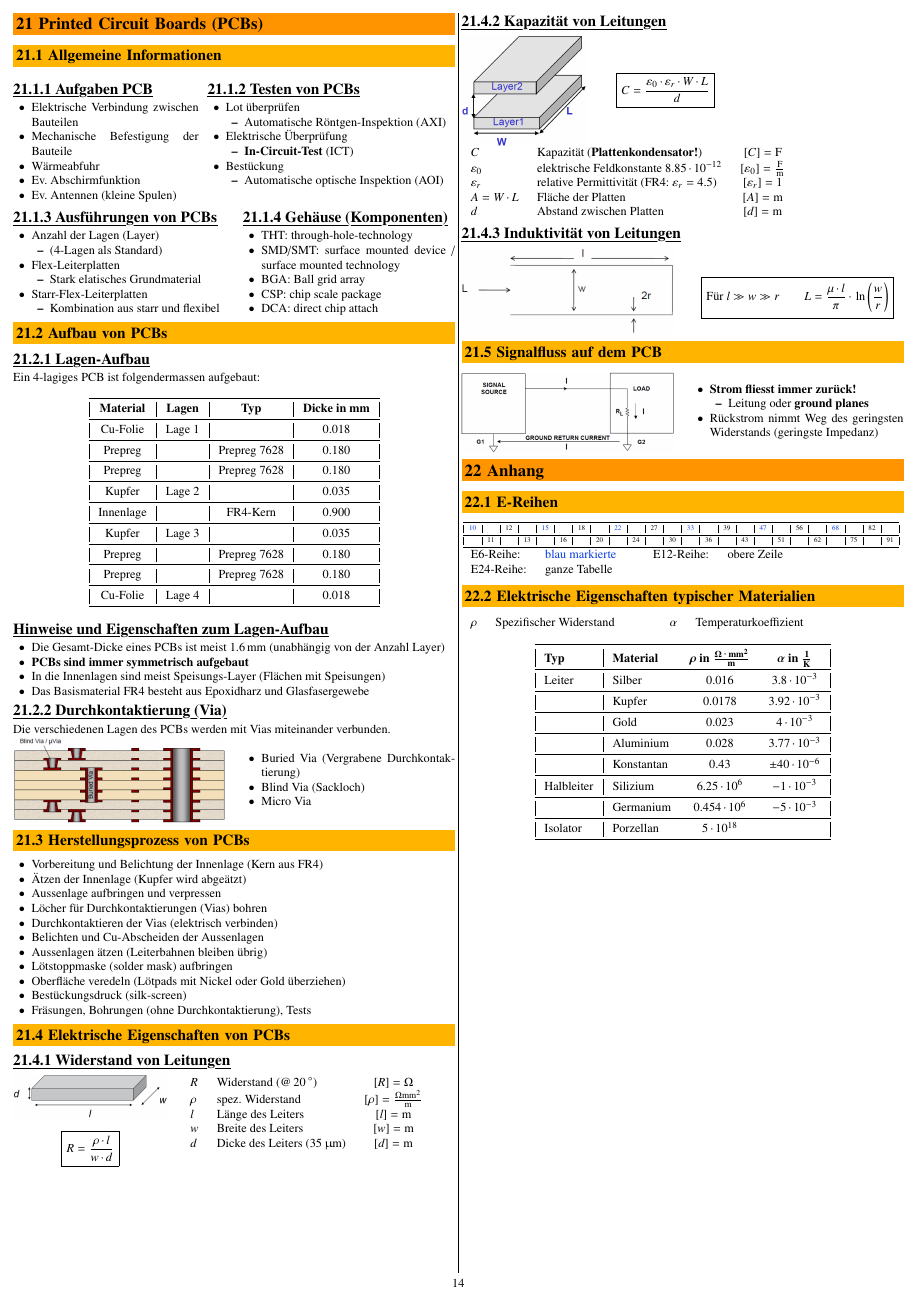
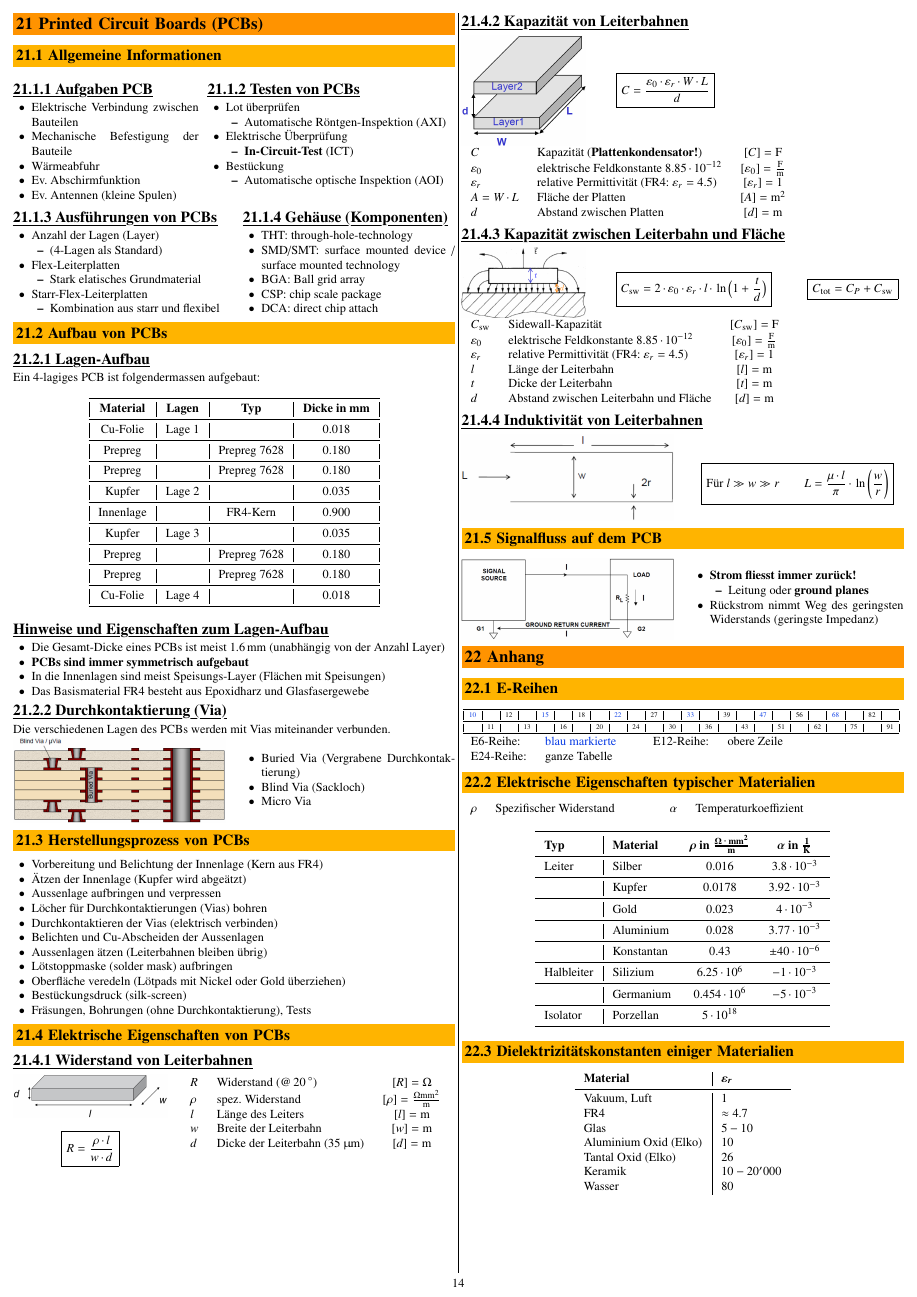
Before and after one commit to P4ntomime/elektronik-2, a LaTeX document (elektronik_2.tex, which reads sections/21_pcb.tex, sections/99_appendix.tex): page 14 of 14. Compiled offline with pdfLaTeX.

Commit message:
20.4.1: changed 'Leckströme' to 'Leckwiderstand' 20.4.4: added Keramikkondensator content 21: changed 'Leiter' to 'Leiterbahn' 21.4: added subsubsection 'Kapazität zwischen Leiterbahn und FlächeKapazität zwischen Leiterbahn und Fläche' 22: added tabular for 'Dielektrizitätskonstanten'

```diff
--- a/sections/21_pcb.tex
+++ b/sections/21_pcb.tex
@@ -139,7 +139,7 @@ Die verschiedenen Lagen des PCBs werden mit Vias miteinander verbunden.
 
 \subsection{Elektrische Eigenschaften von PCBs}
 
-\subsubsection{Widerstand von Leitungen}
+\subsubsection{Widerstand von Leiterbahnen}
 
 \begin{minipage}[t]{0.35\columnwidth}
     \includegraphics[width=\columnwidth]{images/leitung_widerstand.jpg}
@@ -148,16 +148,16 @@ Die verschiedenen Lagen des PCBs werden mit Vias miteinander verbunden.
 \hfill
 \begin{minipage}[t]{0.62\columnwidth}
     \begin{tabular}{llc}
-        $R$     & Widerstand ($@ \, 20 \, \degree$)         & $[R] = \ohm$ \\
-        $\rho$  & spez. Widerstand                          & $[\rho] = \frac{\ohm \milli \meter^2}{\meter}$ \\
-        $l$     & Länge des Leiters                         & $[l] = \meter$ \\
-        $w$     & Breite des Leiters                        & $[w] = \meter$ \\
-        $d$     & Dicke des Leiters ($35 \, \micro \meter$) & $[d] = \meter$
+        $R$     & Widerstand ($@ \, 20 \, \degree$)             & $[R] = \ohm$ \\
+        $\rho$  & spez. Widerstand                              & $[\rho] = \frac{\ohm \milli \meter^2}{\meter}$ \\
+        $l$     & Länge des Leiters                             & $[l] = \meter$ \\
+        $w$     & Breite der Leiterbahn                         & $[w] = \meter$ \\
+        $d$     & Dicke der Leiterbahn ($35 \, \micro \meter$)  & $[d] = \meter$
     \end{tabular}
 \end{minipage}
 
 
-\subsubsection{Kapazität von Leitungen}
+\subsubsection{Kapazität von Leiterbahnen}
 
 \begin{minipage}[c]{0.28\columnwidth}
     \includegraphics[width=\columnwidth]{images/leitungen_kapazitaet.jpg}
@@ -171,12 +171,37 @@ Die verschiedenen Lagen des PCBs werden mit Vias miteinander verbunden.
     $C$             & Kapazität (\textbf{Plattenkondensator!})          & $[C] = \farad$ \\
     $\varepsilon_0$ & elektrische Feldkonstante $8.85 \cdot 10^{-12}$   & $[\varepsilon_0] = \frac{\farad}{\meter}$ \\
     $\varepsilon_r$ & relative Permittivität (FR4: $\varepsilon_r= 4.5$)& $[\varepsilon_r] = 1$ \\
-    $A = W \cdot L$ & Fläche der Platten                                & $[A] = \meter$ \\
+    $A = W \cdot L$ & Fläche der Platten                                & $[A] = \meter^2$ \\
     $d$             & Abstand zwischen Platten                          & $[d] = \meter$
 \end{tabular}
 
 
-\subsubsection{Induktivität von Leitungen}
+\subsubsection{Kapazität zwischen Leiterbahn und Fläche}
+
+\begin{minipage}[c]{0.28\columnwidth}
+    \includegraphics[width=\columnwidth]{images/kapazitaet_leiterbahn_plane.png}
+\end{minipage}
+\hfill
+\begin{minipage}[c]{0.45\columnwidth}
+    $$ \boxed{C_{\rm sw} = 2 \cdot \varepsilon_0 \cdot \varepsilon_r \cdot l \cdot \ln \Big( 1 + \frac{t}{d} \Big) } $$
+\end{minipage}
+\hfill
+\begin{minipage}[c]{0.23\columnwidth}
+    $$ \boxed{C_{\rm tot} = C_P + C_{\rm sw}} $$
+\end{minipage}
+
+\begin{tabular}{llc}
+    $C_{\rm sw}$    & Sidewall-Kapazität                                & $[C_{\rm sw}] = \farad$ \\
+    $\varepsilon_0$ & elektrische Feldkonstante $8.85 \cdot 10^{-12}$   & $[\varepsilon_0] = \frac{\farad}{\meter}$ \\
+    $\varepsilon_r$ & relative Permittivität (FR4: $\varepsilon_r= 4.5$)& $[\varepsilon_r] = 1$ \\
+    $l$             & Länge der Leiterbahn                              & $[l] = \meter$ \\
+    $t$             & Dicke der Leiterbahn                              & $[t] = \meter$ \\
+    $d$             & Abstand zwischen Leiterbahn und Fläche            & $[d] = \meter$
+\end{tabular}
+
+
+
+\subsubsection{Induktivität von Leiterbahnen}
 
 \begin{minipage}[c]{0.48\columnwidth}
     \includegraphics[width=\columnwidth]{images/leitung_induktivitaet.jpg}
--- a/sections/99_appendix.tex
+++ b/sections/99_appendix.tex
@@ -49,3 +49,20 @@
         \bottomrule
     \end{tabular}
 \end{center}
+
+
+\subsection{Dielektrizitätskonstanten einiger Materialien}
+
+\begin{center}
+    \begin{tabular}{l | l }
+        \textbf{Material}       &  $\bm{\varepsilon_r}$ \\
+        \midrule
+        Vakuum, Luft            & $1$                   \\
+        FR4                     & $\approx 4.7$         \\
+        Glas                    & $5-10$                \\
+        Aluminium Oxid (Elko)   & $10$                  \\
+        Tantal Oxid (Elko)      & $26$                  \\
+        Keramik                 & $10 - 20'000$         \\
+        Wasser                  & $80$
+    \end{tabular}
+\end{center}
```
Also changed, not shown: sections/20_reale_bauteile.tex (+18 -14 lines), images/kapazitaet_leiterbahn_plane.png (added), sections/99_appendix.tex (2 more changed lines).
